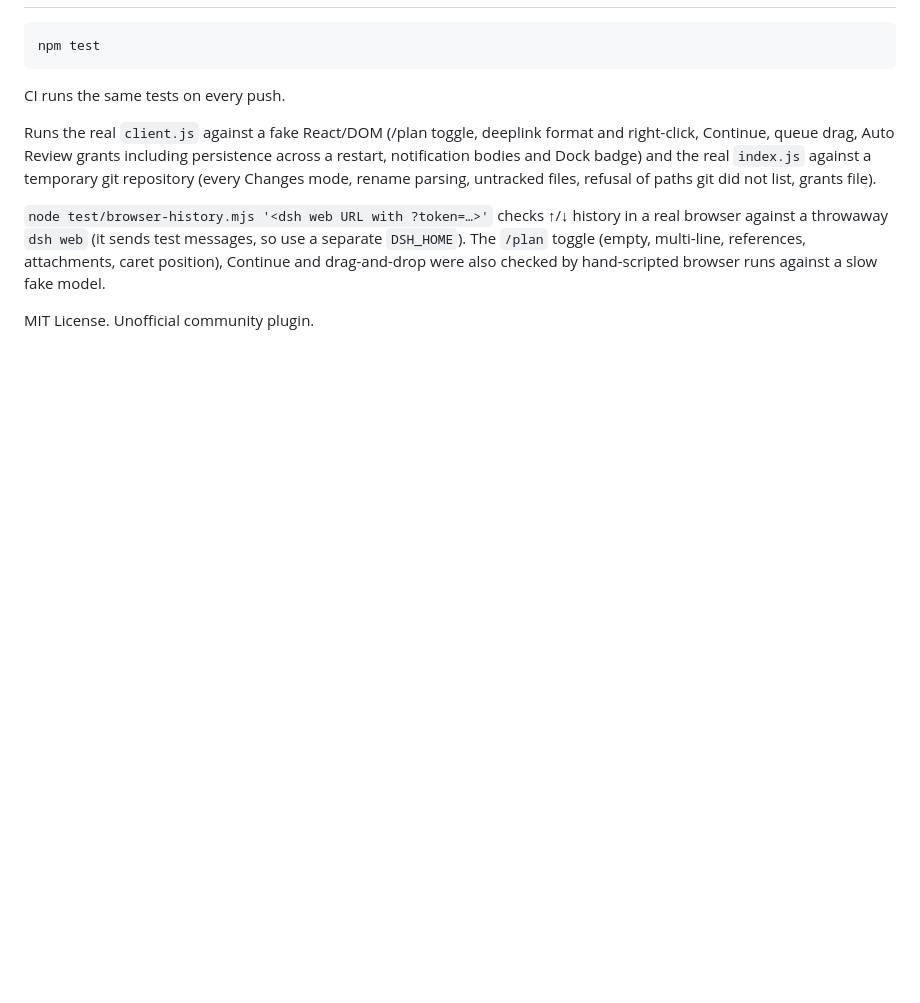
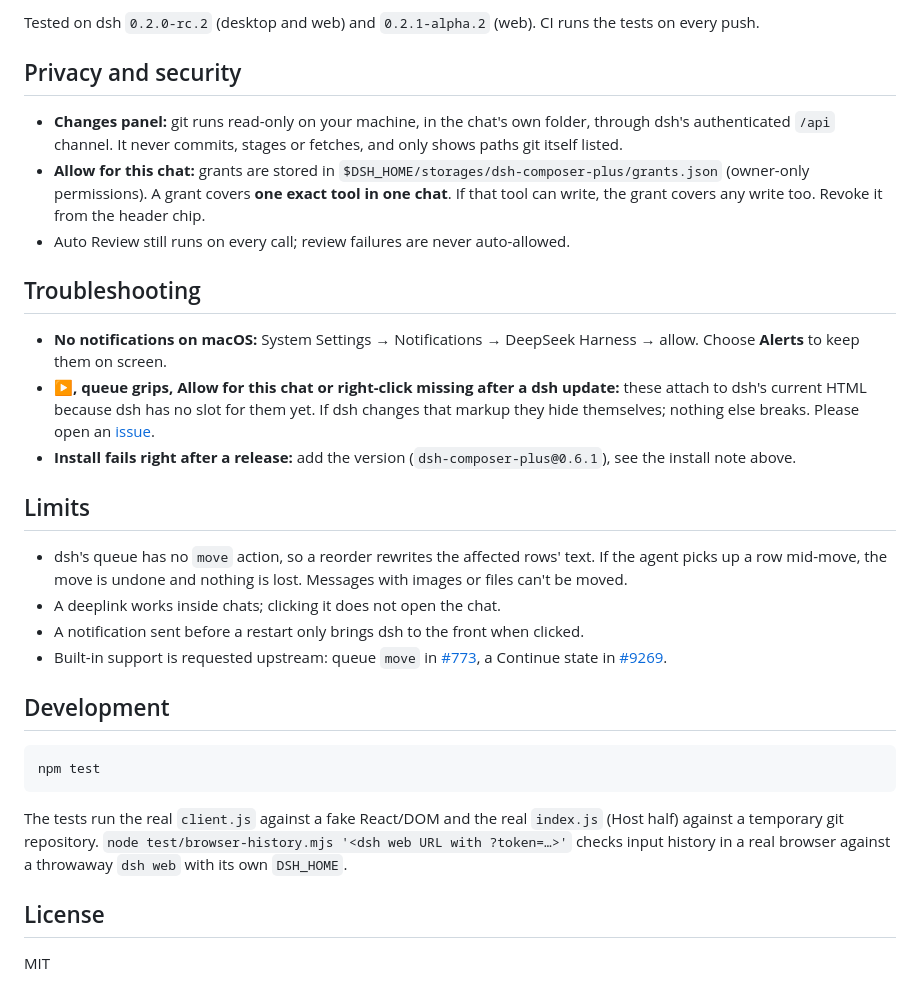
Before and after one commit to furkancak1r/dsh-composer-plus, a Markdown page: README.md, the part around one of its changes. GitHub-like rendering; blank space fills up the shorter version.

````diff
--- a/README.md
+++ b/README.md
@@ -42,12 +54,32 @@ pnpm in dsh skips versions younger than 24 hours by default (`minimum-release-ag
+Tested on dsh `0.2.0-rc.2` (desktop and web) and `0.2.1-alpha.2` (web). CI runs the tests on every push.
+
+## Privacy and security
+
+- **Changes panel:** git runs read-only on your machine, in the chat's own folder, through dsh's authenticated `/api` channel. It never commits, stages or fetches, and only shows paths git itself listed.
+- **Allow for this chat:** grants are stored in `$DSH_HOME/storages/dsh-composer-plus/grants.json` (owner-only permissions). A grant covers **one exact tool in one chat**. If that tool can write, the grant covers any write too. Revoke it from the header chip.
+- Auto Review still runs on every call; review failures are never auto-allowed.
+
+## Troubleshooting
+
+- **No notifications on macOS:** System Settings → Notifications → DeepSeek Harness → allow. Choose **Alerts** to keep them on screen.
+- **▶, queue grips, Allow for this chat or right-click missing after a dsh update:** these attach to dsh's current HTML because dsh has no slot for them yet. If dsh changes that markup they hide themselves; nothing else breaks. Please open an [issue](https://github.com/furkancak1r/dsh-composer-plus/issues).
+- **Install fails right after a release:** add the version (`dsh-composer-plus@0.6.1`), see the install note above.
+
+## Limits
+
+- dsh's queue has no `move` action, so a reorder rewrites the affected rows' text. If the agent picks up a row mid-move, the move is undone and nothing is lost. Messages with images or files can't be moved.
+- A deeplink works inside chats; clicking it does not open the chat.
+- A notification sent before a restart only brings dsh to the front when clicked.
+- Built-in support is requested upstream: queue `move` in [#773](https://github.com/deepseek-ai/deepseek-harness/discussions/773), a Continue state in [#9269](https://github.com/deepseek-ai/deepseek-harness/discussions/9269).
+
+## Development
 
 ```sh
 npm test
 ```
 
-CI runs the same tests on every push.
+The tests run the real `client.js` against a fake React/DOM and the real `index.js` (Host half) against a temporary git repository. `node test/browser-history.mjs '<dsh web URL with ?token=…>'` checks input history in a real browser against a throwaway `dsh web` with its own `DSH_HOME`.
 
-Runs the real `client.js` against a fake React/DOM (/plan toggle, deeplink format and right-click, Continue, queue drag, Auto Review grants including persistence across a restart, notification bodies and Dock badge) and the real `index.js` against a temporary git repository (every Changes mode, rename parsing, untracked files, refusal of paths git did not list, grants file).
+## License
 
-`node test/browser-history.mjs '<dsh web URL with ?token=…>'` checks ↑/↓ history in a real browser against a throwaway `dsh web` (it sends test messages, so use a separate `DSH_HOME`). The `/plan` toggle (empty, multi-line, references, attachments, caret position), Continue and drag-and-drop were also checked by hand-scripted browser runs against a slow fake model.
-
-MIT License. Unofficial community plugin.
+MIT
````
Also changed, not shown: other parts of README.md (+36 -24 lines).
